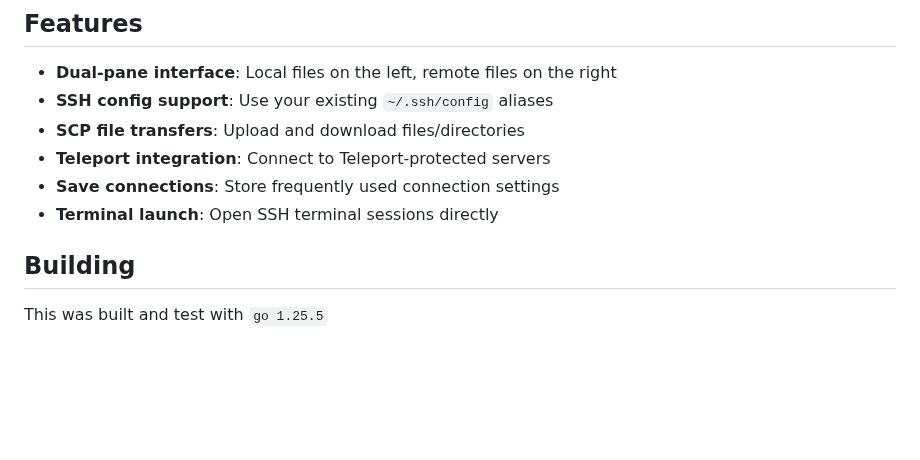
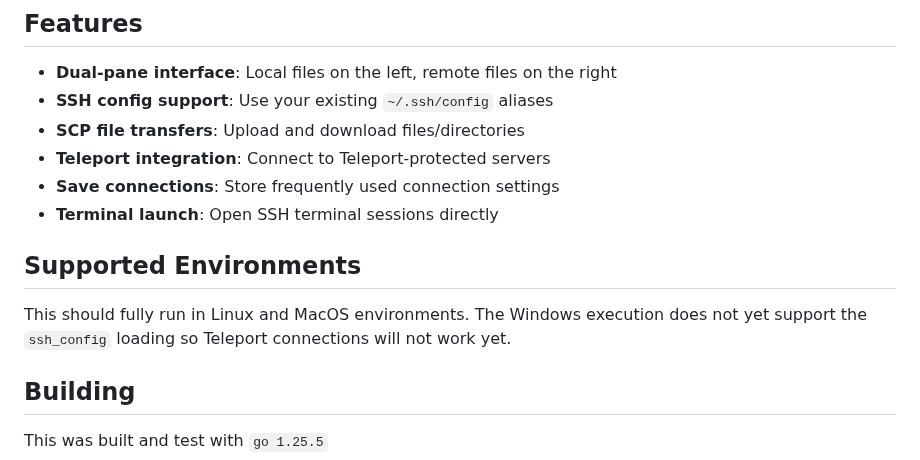
Before and after one commit to gravitational/rev-tech, a Markdown page: tools/remote-file-navigator/README.md, the part around the change. GitHub-like rendering; blank space fills up the shorter version.

Commit message:
Update README with supported environments information
Added supported environments section to README.

```diff
--- a/tools/remote-file-navigator/README.md
+++ b/tools/remote-file-navigator/README.md
@@ -15,6 +15,12 @@ It is compatible with Teleport with the `ssh_config` configuration.
 - **Teleport integration**: Connect to Teleport-protected servers
 - **Save connections**: Store frequently used connection settings
 - **Terminal launch**: Open SSH terminal sessions directly
+
+## Supported Environments
+
+  This should fully run in Linux and MacOS environments. The Windows
+  execution does not yet support the `ssh_config` loading so Teleport connections
+  will not work yet.
 
 ## Building
 
```
